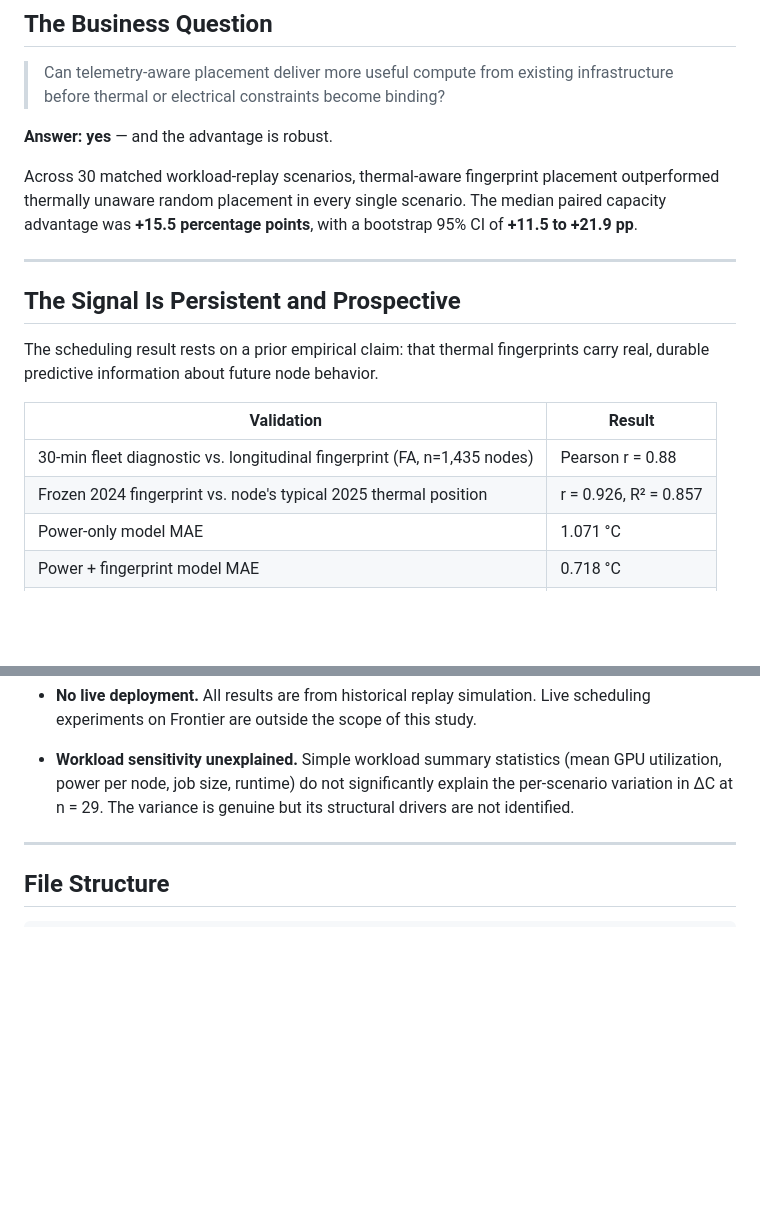
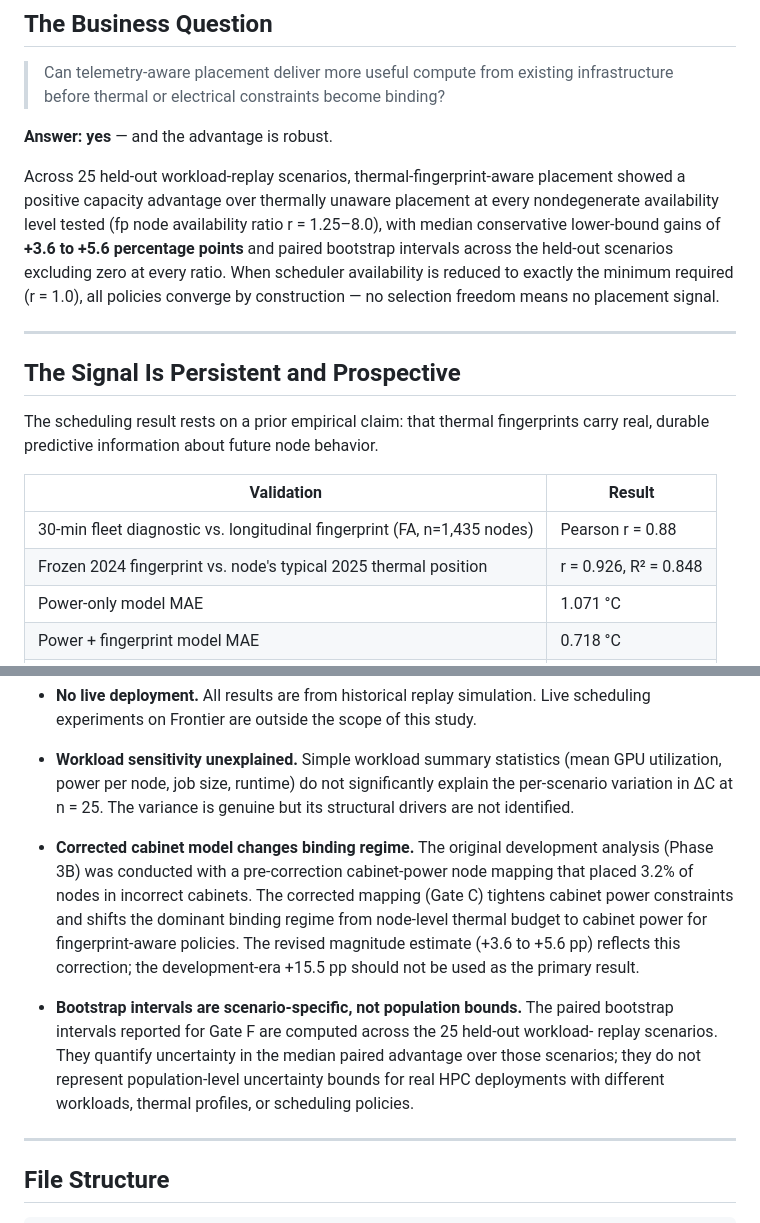
Before and after one commit to K2alyan/thermalshift, a Markdown page: README.md, 2 parts joined by grey strips. GitHub-like rendering; blank space fills up the shorter version.

```diff
--- a/README.md
+++ b/README.md
@@ -19,9 +19,13 @@ useful work the system can absorb before reaching historical thermal and power o
 
 **Answer: yes** — and the advantage is robust.
 
-Across 30 matched workload-replay scenarios, thermal-aware fingerprint placement outperformed
-thermally unaware random placement in every single scenario. The median paired capacity
-advantage was **+15.5 percentage points**, with a bootstrap 95% CI of **+11.5 to +21.9 pp**.
+Across 25 held-out workload-replay scenarios, thermal-fingerprint-aware placement showed a
+positive capacity advantage over thermally unaware placement at every nondegenerate
+availability level tested (fp node availability ratio r = 1.25–8.0), with median
+conservative lower-bound gains of **+3.6 to +5.6 percentage points** and paired bootstrap
+intervals across the held-out scenarios excluding zero at every ratio. When scheduler
+availability is reduced to exactly the minimum required (r = 1.0), all policies converge
+by construction — no selection freedom means no placement signal.
 
 ---
 
@@ -33,7 +37,7 @@ carry real, durable predictive information about future node behavior.
 | Validation | Result |
 |------------|--------|
 | 30-min fleet diagnostic vs. longitudinal fingerprint (FA, n=1,435 nodes) | Pearson r = 0.88 |
-| Frozen 2024 fingerprint vs. node's typical 2025 thermal position | r = 0.926, R² = 0.857 |
+| Frozen 2024 fingerprint vs. node's typical 2025 thermal position | r = 0.926, R² = 0.848 |
 | Power-only model MAE | 1.071 °C |
 | Power + fingerprint model MAE | 0.718 °C |
 | Test population | 2,000 nodes |
@@ -243,8 +301,22 @@ The result is best framed as:
 
 - **Workload sensitivity unexplained.** Simple workload summary statistics (mean GPU
   utilization, power per node, job size, runtime) do not significantly explain the
-  per-scenario variation in ΔC at n = 29. The variance is genuine but its structural
+  per-scenario variation in ΔC at n = 25. The variance is genuine but its structural
   drivers are not identified.
+
+- **Corrected cabinet model changes binding regime.** The original development analysis
+  (Phase 3B) was conducted with a pre-correction cabinet-power node mapping that placed
+  3.2% of nodes in incorrect cabinets. The corrected mapping (Gate C) tightens cabinet
+  power constraints and shifts the dominant binding regime from node-level thermal budget
+  to cabinet power for fingerprint-aware policies. The revised magnitude estimate
+  (+3.6 to +5.6 pp) reflects this correction; the development-era +15.5 pp should not
+  be used as the primary result.
+
+- **Bootstrap intervals are scenario-specific, not population bounds.** The paired
+  bootstrap intervals reported for Gate F are computed across the 25 held-out workload-
+  replay scenarios. They quantify uncertainty in the median paired advantage over those
+  scenarios; they do not represent population-level uncertainty bounds for real HPC
+  deployments with different workloads, thermal profiles, or scheduling policies.
 
 ---
 
```
Also changed, not shown: other parts of README.md (+89 -35 lines).
